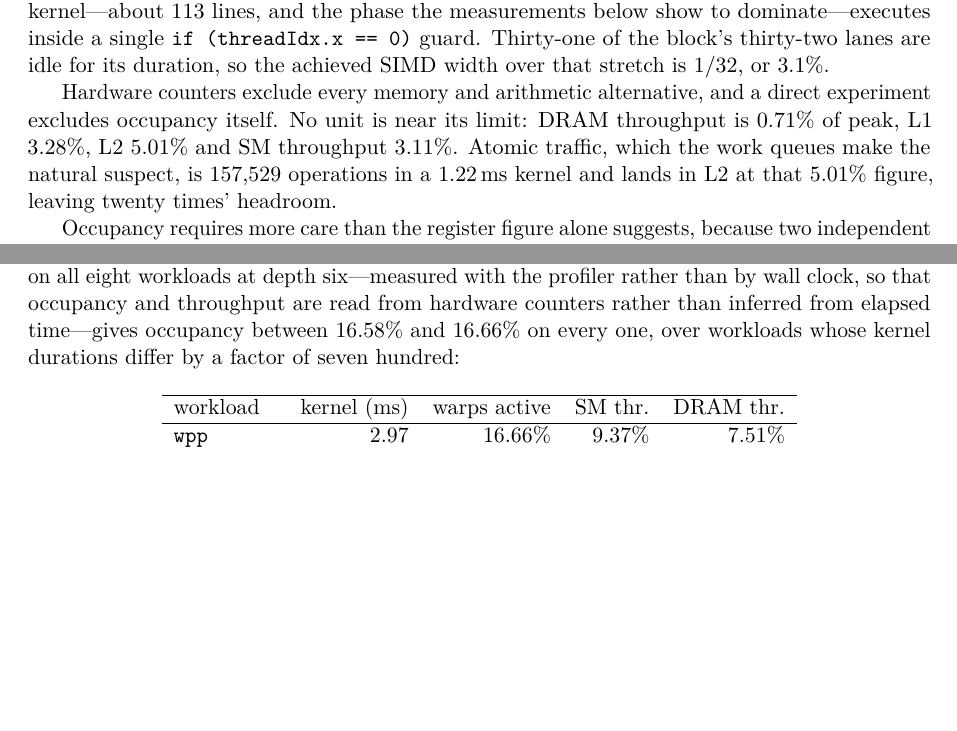
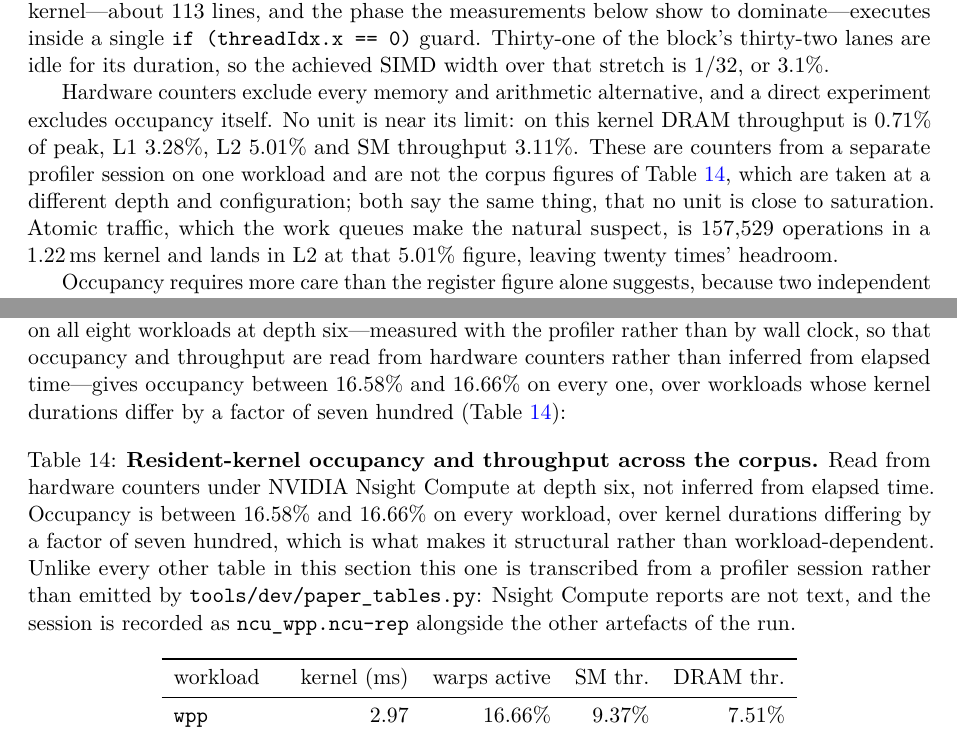
Before and after one commit to WolframInstitute/HypergraphRewritingEngine, a LaTeX paper (paper/main.tex): two parts of pages 39 and 42 of 50, joined at a grey line, cut so that both start at the same text, the shorter picture padded with empty space. Compiled offline with pdfLaTeX.

Commit message:
paper: the one hand-typed table now says it is one, and the section claim names its exception
Section 8 opens by stating that every table below is generated by
tools/dev/paper_tables.py and carries its commit, machine and tool. One is not:
the device occupancy table was typed into main.tex with no caption, no number,
no label, no provenance and hline where the rest use booktabs. The abstract
makes the same claim about every table in the section.

It cannot be generated the same way -- Nsight Compute reports are binary, not
text -- so the honest resolution is to say so rather than to imply otherwise. It
is now Table~\ref{tab:device-occupancy}, with booktabs, a caption stating that
it is transcribed from a profiler session and naming the recorded report, and
the section-wide claim names it as the exception.

The counter figures nearby (DRAM 0.71%, L1 3.28%, L2 5.01%, SM 3.11%) read as
though they belonged to that table, whose closest row gives 0.06% and 2.06%.
They are a different session at a different depth and configuration. The text
says so now, instead of leaving two sets of numbers adjacent and unreconciled.

Clean build: 0 errors, 0 undefined, 0 overfull on the final pass.

```diff
--- a/paper/main.tex
+++ b/paper/main.tex
@@ -1940,7 +1940,7 @@ Two resources bind the resident kernel, and they multiply rather than compete.
 
 \textbf{Lane efficiency.} The rewrite, canonicalization, deduplication and quotient stretch of the kernel---about 113 lines, and the phase the measurements below show to dominate---executes inside a single \texttt{if (threadIdx.x == 0)} guard. Thirty-one of the block's thirty-two lanes are idle for its duration, so the achieved SIMD width over that stretch is $1/32$, or $3.1\%$.
 
-Hardware counters exclude every memory and arithmetic alternative, and a direct experiment excludes occupancy itself. No unit is near its limit: DRAM throughput is $0.71\%$ of peak, L1 $3.28\%$, L2 $5.01\%$ and SM throughput $3.11\%$. Atomic traffic, which the work queues make the natural suspect, is 157{,}529 operations in a $1.22$\,ms kernel and lands in L2 at that $5.01\%$ figure, leaving twenty times' headroom.
+Hardware counters exclude every memory and arithmetic alternative, and a direct experiment excludes occupancy itself. No unit is near its limit: on this kernel DRAM throughput is $0.71\%$ of peak, L1 $3.28\%$, L2 $5.01\%$ and SM throughput $3.11\%$. These are counters from a separate profiler session on one workload and are not the corpus figures of Table~\ref{tab:device-occupancy}, which are taken at a different depth and configuration; both say the same thing, that no unit is close to saturation. Atomic traffic, which the work queues make the natural suspect, is 157{,}529 operations in a $1.22$\,ms kernel and lands in L2 at that $5.01\%$ figure, leaving twenty times' headroom.
 
 Occupancy requires more care than the register figure alone suggests, because two independent limits coincide. The resident kernel is allocated 255 registers, which over a 32-thread block permits eight blocks per streaming multiprocessor; the kernel is also launched with a grid of eight blocks per multiprocessor. Both give eight warps of a possible forty-eight, or $16.7\%$, and a measured $16.95\%$ of peak warp slots active is consistent with either. They are separable by experiment. Capping the whole device library at 128 registers halves the allocation and leaves occupancy unchanged at $16.66\%$, so the register ceiling was never the binding constraint. Raising the grid with that cap in place does raise residency---to $33.30\%$ at sixteen blocks per multiprocessor---and the kernel becomes \emph{slower}, $1.23$\,ms to $1.31$\,ms, degrading further to $1.43$\,ms as the grid grows. This is consistent with the behavioral saturation of Table~\ref{tab:t11-saturation} and identifies its cause: additional resident warps contend for the shared work cursors without contributing independent work.
 
@@ -1973,13 +1973,22 @@ The quotient decoupling of Section~\ref{sec:quotient} applies to the device on t
 
 Two routes to the canonicalization bound were measured and rejected. Both are reported here because the bound remains open, and because the two fail for opposite reasons. Tiered canonicalization---bucket by the Weisfeiler--Leman signature, run individualization--refinement only on a collision---was implemented and measured at $28\%$ slower, because a bucket hit still requires refinement to confirm isomorphism, so a duplicate state is processed by both stages. A content-equality short-circuit---reuse a canonical form when two raw states hold literally the same edge tuples, which requires no confirmation because it is a proof of isomorphism on its own---cannot fire: measured over \texttt{wpp}, the number of distinct state contents equals the number of raw states exactly at depths six and seven ($3{,}867$ of $3{,}867$; $45{,}317$ of $45{,}317$), because every rewrite mints fresh vertex identifiers and so no two states reaching one canonical form carry the same labels. The measurement is order-independent and therefore an upper bound on what any content key could catch. The two routes fail oppositely: the first fires often but confirms redundantly, the second would need no confirmation but never fires. The $1.59\times$ gap between refinement passes performed and distinct canonical states is real; reaching it requires recognising isomorphic states without canonicalizing them, which is the problem canonicalization solves.
 
-These figures hold across the corpus rather than on one shape. Profiling the resident kernel on all eight workloads at depth six---measured with the profiler rather than by wall clock, so that occupancy and throughput are read from hardware counters rather than inferred from elapsed time---gives occupancy between $16.58\%$ and $16.66\%$ on every one, over workloads whose kernel durations differ by a factor of seven hundred:
-
-\begin{center}
+These figures hold across the corpus rather than on one shape. Profiling the resident kernel on all eight workloads at depth six---measured with the profiler rather than by wall clock, so that occupancy and throughput are read from hardware counters rather than inferred from elapsed time---gives occupancy between $16.58\%$ and $16.66\%$ on every one, over workloads whose kernel durations differ by a factor of seven hundred (Table~\ref{tab:device-occupancy}):
+
+\begin{table}[htbp]
+\centering
+\caption{\textbf{Resident-kernel occupancy and throughput across the corpus.} Read from hardware
+counters under NVIDIA Nsight Compute at depth six, not inferred from elapsed time. Occupancy is
+between $16.58\%$ and $16.66\%$ on every workload, over kernel durations differing by a factor of
+seven hundred, which is what makes it structural rather than workload-dependent. Unlike every
+other table in this section this one is transcribed from a profiler session rather than emitted by
+\texttt{tools/dev/paper\_tables.py}: Nsight Compute reports are not text, and the session is
+recorded as \texttt{ncu\_wpp.ncu-rep} alongside the other artefacts of the run.}
+\label{tab:device-occupancy}
 \begin{tabular}{lrrrr}
-\hline
+\toprule
 workload & kernel (ms) & warps active & SM thr. & DRAM thr. \\
-\hline
+\midrule
 \texttt{wpp}       &   2.97 & 16.66\% &  9.37\% & 7.51\% \\
 \texttt{wolfram24} &   5.81 & 16.66\% & 13.00\% & 9.49\% \\
 \texttt{multirule} &   1.23 & 16.66\% &  2.06\% & 0.06\% \\
```
Also changed, not shown: paper/main.tex (6 more changed lines).
